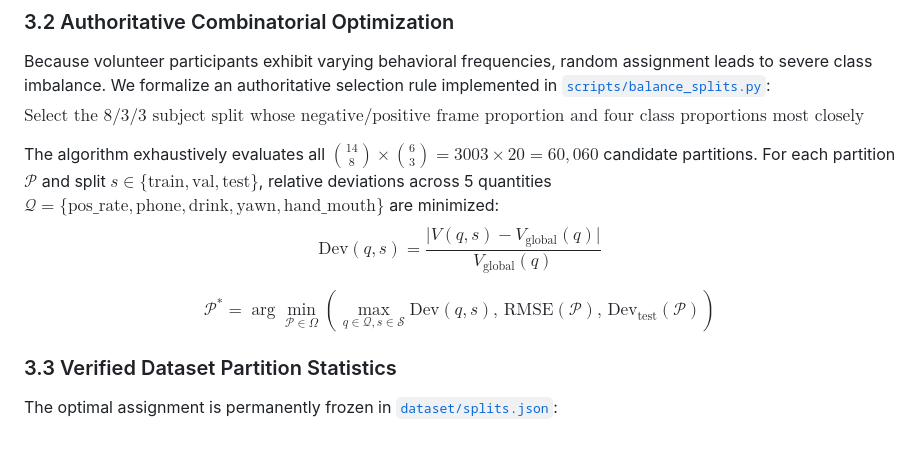
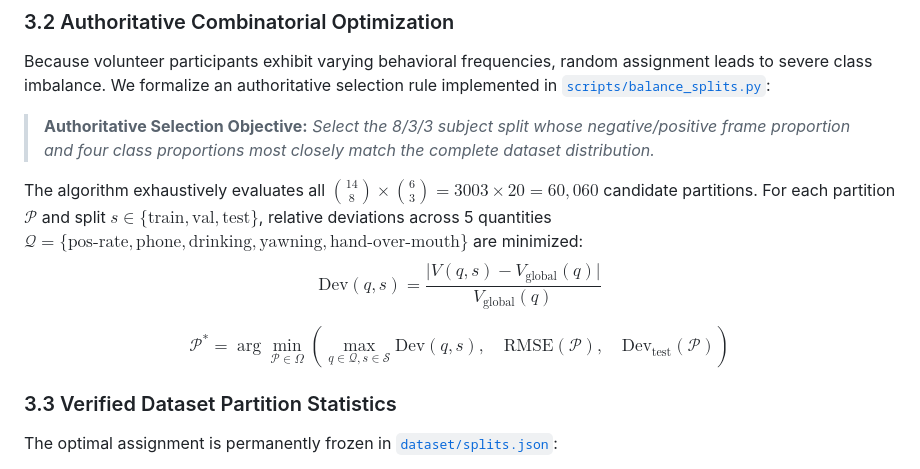
Before and after one commit to IamOumarIbrahim/DMS-Eval, a Markdown page: README.md, the part around the change. GitHub-like rendering.

Commit message:
fix(docs): fix KaTeX math rendering errors in README.md Section 3.2

```diff
--- a/README.md
+++ b/README.md
@@ -198,12 +198,13 @@ $$S_{\text{train}} \cap S_{\text{val}} = \emptyset, \quad S_{\text{train}} \cap
 
 ### 3.2 Authoritative Combinatorial Optimization
 Because volunteer participants exhibit varying behavioral frequencies, random assignment leads to severe class imbalance. We formalize an authoritative selection rule implemented in [`scripts/balance_splits.py`](./scripts/balance_splits.py):
-$$\text{Select the 8/3/3 subject split whose negative/positive frame proportion and four class proportions most closely match the complete dataset distribution.}$$
 
-The algorithm exhaustively evaluates all $\binom{14}{8} \times \binom{6}{3} = 3003 \times 20 = 60,060$ candidate partitions. For each partition $\mathcal{P}$ and split $s \in \{\text{train}, \text{val}, \text{test}\}$, relative deviations across 5 quantities $\mathcal{Q} = \{\text{pos\_rate}, \text{phone}, \text{drink}, \text{yawn}, \text{hand\_mouth}\}$ are minimized:
+> **Authoritative Selection Objective:** *Select the 8/3/3 subject split whose negative/positive frame proportion and four class proportions most closely match the complete dataset distribution.*
+
+The algorithm exhaustively evaluates all $\binom{14}{8} \times \binom{6}{3} = 3003 \times 20 = 60,060$ candidate partitions. For each partition $\mathcal{P}$ and split $s \in \{\text{train}, \text{val}, \text{test}\}$, relative deviations across 5 quantities $\mathcal{Q} = \{\text{pos-rate}, \text{phone}, \text{drinking}, \text{yawning}, \text{hand-over-mouth}\}$ are minimized:
 $$\text{Dev}(q, s) = \frac{\lvert V(q, s) - V_{\text{global}}(q) \rvert}{V_{\text{global}}(q)}$$
 
-$$\mathcal{P}^* = \arg\min_{\mathcal{P} \in \Omega} \left( \max_{q \in \mathcal{Q}, s \in \mathcal{S}} \text{Dev}(q, s), \, \text{RMSE}(\mathcal{P}), \, \text{Dev}_{\text{test}}(\mathcal{P}) \right)$$
+$$\mathcal{P}^* = \arg\min_{\mathcal{P} \in \Omega} \left( \max_{q \in \mathcal{Q}, s \in \mathcal{S}} \text{Dev}(q, s), \quad \text{RMSE}(\mathcal{P}), \quad \text{Dev}_{\text{test}}(\mathcal{P}) \right)$$
 
 ### 3.3 Verified Dataset Partition Statistics
 The optimal assignment is permanently frozen in [`dataset/splits.json`](./dataset/splits.json):
```
